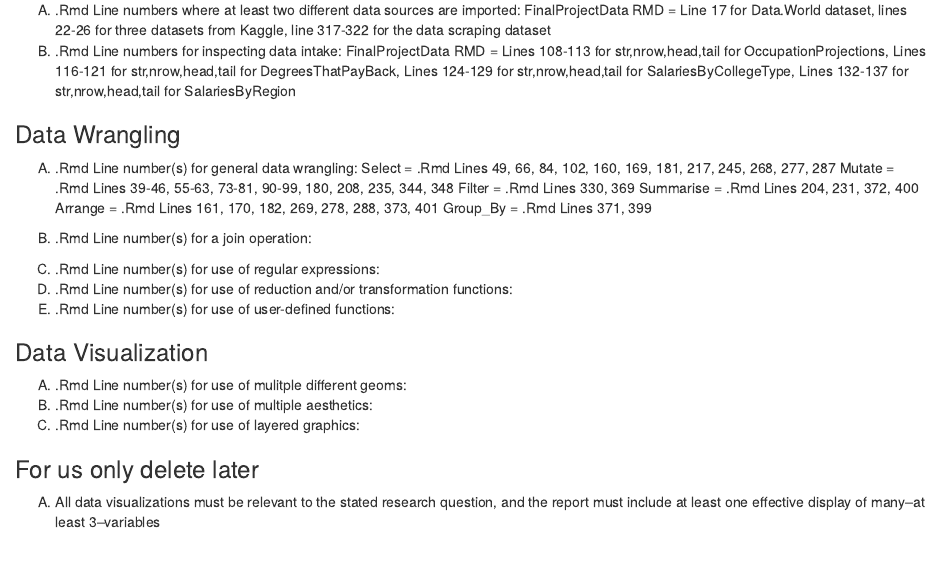
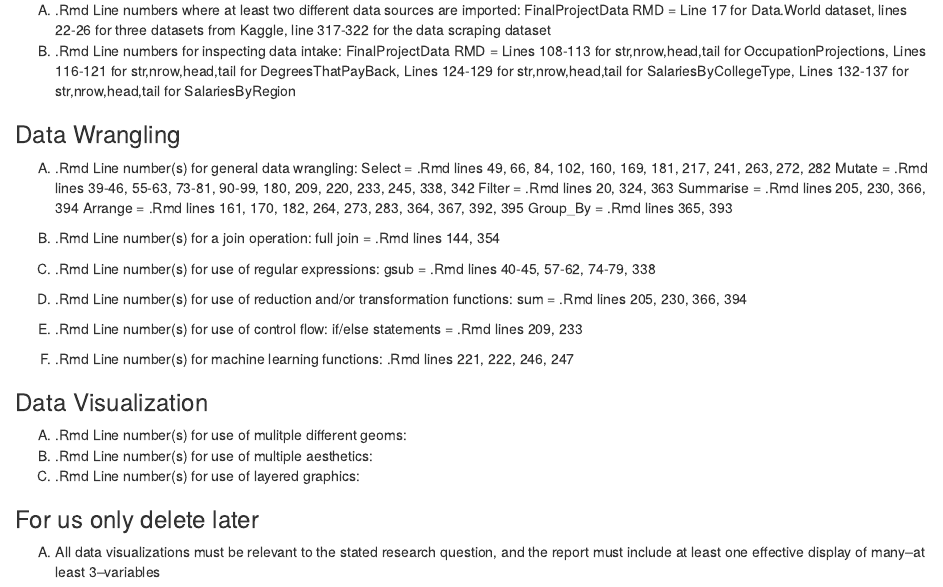
Before and after one commit to LilySJakielaszek/finalproject, an R Markdown document (FinalProjectReport.Rmd): the page in a window 1100 px wide, from 150 px down. The pictures show the output file FinalProjectReport.nb.html that the author committed with the source, opened offline.

Commit message:
completed data wrangling section

```diff
--- a/FinalProjectReport.Rmd
+++ b/FinalProjectReport.Rmd
@@ -14,14 +14,14 @@ FinalProjectData RMD = Lines 108-113 for str,nrow,head,tail for OccupationProjec
 ### Data Wrangling
 
 (A) .Rmd Line number(s) for general data wrangling:
-Select = .Rmd Lines 49, 66, 84, 102, 160, 169, 181, 217, 245, 268, 277, 287
-Mutate = .Rmd Lines 39-46, 55-63, 73-81, 90-99, 180, 208, 235, 344, 348
-Filter = .Rmd Lines 330, 369
-Summarise = .Rmd Lines 204, 231, 372, 400
-Arrange = .Rmd Lines 161, 170, 182, 269, 278, 288, 373, 401
-Group_By = .Rmd Lines 371, 399
+Select = .Rmd lines 49, 66, 84, 102, 160, 169, 181, 217, 241, 263, 272, 282
+Mutate = .Rmd lines 39-46, 55-63, 73-81, 90-99, 180, 209, 220, 233, 245, 338, 342
+Filter = .Rmd lines 20, 324, 363
+Summarise = .Rmd lines 205, 230, 366, 394
+Arrange = .Rmd lines 161, 170, 182, 264, 273, 283, 364, 367, 392, 395
+Group_By = .Rmd lines 365, 393
 
 (B) .Rmd Line number(s) for a join operation:
-
+full join = .Rmd lines 144, 354
 
 (D) .Rmd Line number(s) for use of regular expressions:
@@ -28,5 +30,11 @@ Group_By = .Rmd Lines 371, 399
 (E) .Rmd Line number(s) for use of reduction and/or transformation functions:
-(F) .Rmd Line number(s) for use of user-defined functions:
+sum = .Rmd lines 205, 230, 366, 394
+
+(F) .Rmd Line number(s) for use of control flow:
+if/else statements = .Rmd lines 209, 233
+
+(G) .Rmd Line number(s) for machine learning functions:
+.Rmd lines 221, 222, 246, 247
 
 ### Data Visualization
 
```
Also changed, not shown: FinalProjectReport.nb.html, FinalProjectReport.Rmd (2 more changed lines).
